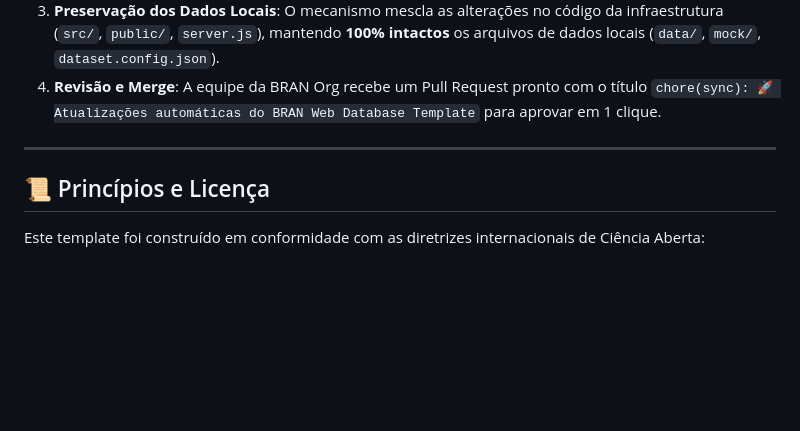
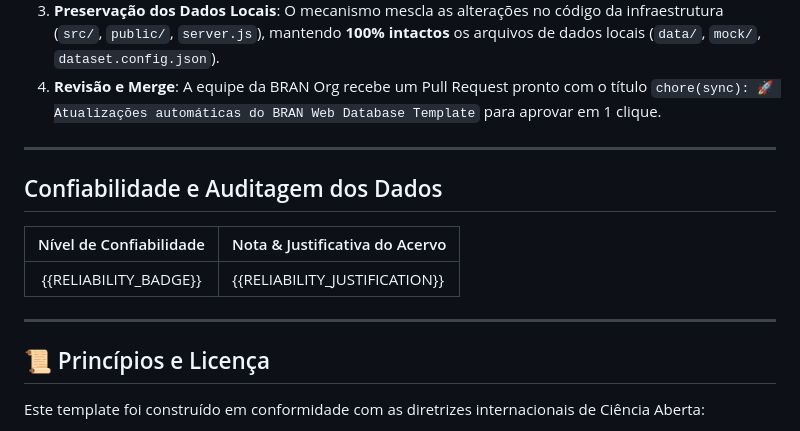
Before and after one commit to BRAN-Org/bran-web-database-template, a Markdown page: README.md, the part around the change. Drawn GitHub-style; blank space fills up the shorter version.

```diff
--- a/README.md
+++ b/README.md
@@ -151,6 +151,14 @@ Quando o repositório modelo `BRAN-Org/bran-web-database-template` for atualizad
 
 ---
 
+## Confiabilidade e Auditagem dos Dados
+
+| Nível de Confiabilidade | Nota & Justificativa do Acervo |
+| :---: | :--- |
+| {{RELIABILITY_BADGE}} | {{RELIABILITY_JUSTIFICATION}} |
+
+---
+
 ## 📜 Princípios e Licença
 
 Este template foi construído em conformidade com as diretrizes internacionais de Ciência Aberta:
```
Also changed, not shown: CONTRIBUTING.md (added, +51 -0 lines), EVENT_README_TEMPLATE.md (+8 -0 lines).
